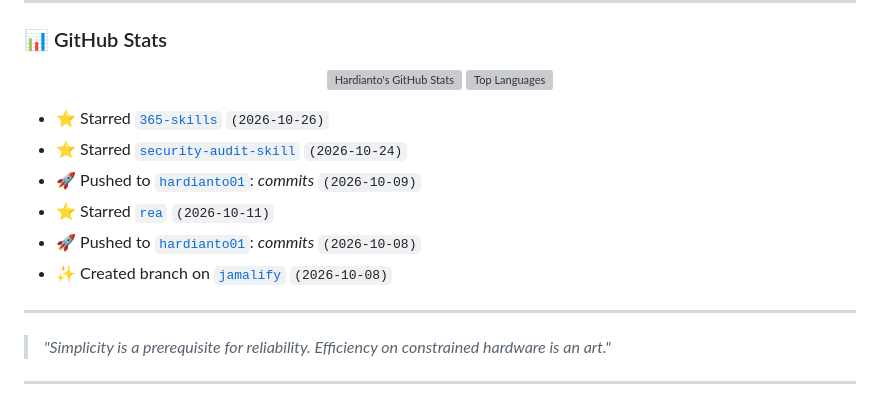
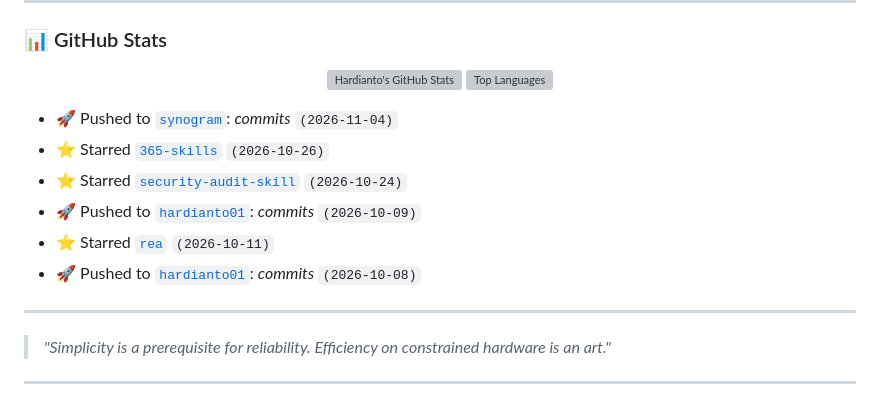
Before and after one commit to hardianto01/hardianto01, a Markdown page: readme.md, the part around the change. Drawn GitHub-style; grey boxes are pictures that could not be loaded.

Commit message:
chore(readme): auto-update recent public activity

```diff
--- a/readme.md
+++ b/readme.md
@@ -77,12 +77,12 @@
 </p>
 
 <!-- RECENT_ACTIVITY:START -->
+- 🚀 Pushed to [`synogram`](https://github.com/hardianto01/synogram): *commits* `(2026-11-04)`
 - ⭐ Starred [`365-skills`](https://github.com/Agents365-ai/365-skills) `(2026-10-26)`
 - ⭐ Starred [`security-audit-skill`](https://github.com/cloudflare/security-audit-skill) `(2026-10-24)`
 - 🚀 Pushed to [`hardianto01`](https://github.com/hardianto01/hardianto01): *commits* `(2026-10-09)`
 - ⭐ Starred [`rea`](https://github.com/morluto/rea) `(2026-10-11)`
 - 🚀 Pushed to [`hardianto01`](https://github.com/hardianto01/hardianto01): *commits* `(2026-10-08)`
-- ✨ Created branch on [`jamalify`](https://github.com/hardianto01/jamalify) `(2026-10-08)`
 <!-- RECENT_ACTIVITY:END -->
 
 ---
```
